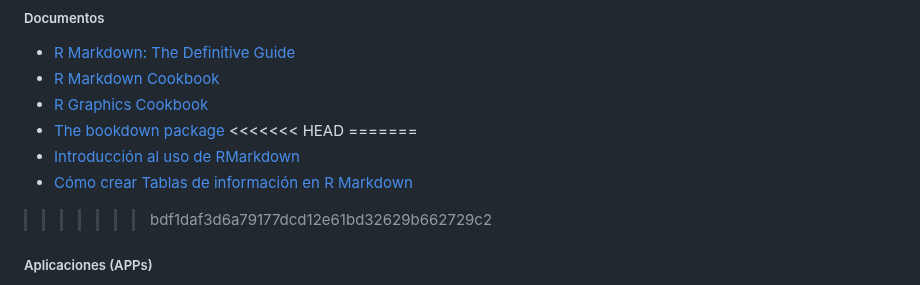
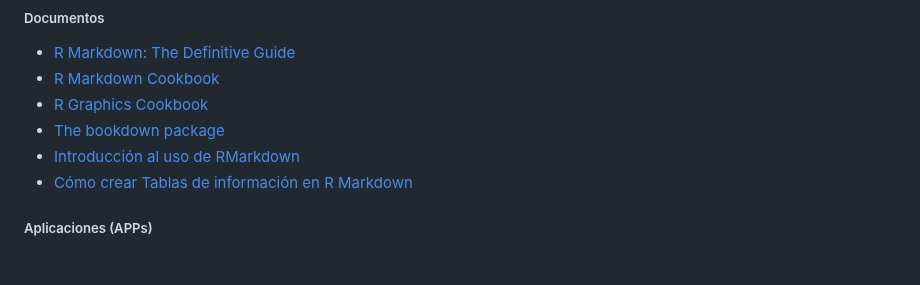
Before and after one commit to ajcanepa/PRACTICA_TEMA5, a Markdown page: README.md, the part around the change. GitHub-like rendering; blank space fills up the shorter version.

Commit message:
limpieza README 2

```diff
--- a/README.md
+++ b/README.md
@@ -68,11 +68,8 @@ Para la entrega, deberéis fijaros en:
 *  [R Markdown Cookbook](https://bookdown.org/yihui/rmarkdown-cookbook/)
 *  [R Graphics Cookbook](https://r-graphics.org/)
 *  [The bookdown package](https://bookdown.org/)
-<<<<<<< HEAD
-=======
 *  [Introducción al uso de RMarkdown](https://bookdown.org/gboccardo/manual-ED-UCH/introduccion-al-uso-de-rmarkdown-para-la-compilacion-de-resultados-de-rstudio-en-diferentes-formatos.html)
 *  [Cómo crear Tablas de información en R Markdown](http://destio.us.es/calvo/Qficheros/ComoCrearTablasRMarkdown_PedroLuque_2019Sep_librodigital.pdf)
->>>>>>> bdf1daf3d6a79177dcd12e61bd32629b662729c2
 
 ##### Aplicaciones (APPs)
 *  [Shiny](https://shiny.posit.co/r/getstarted/shiny-basics/lesson1/index.html)
```
